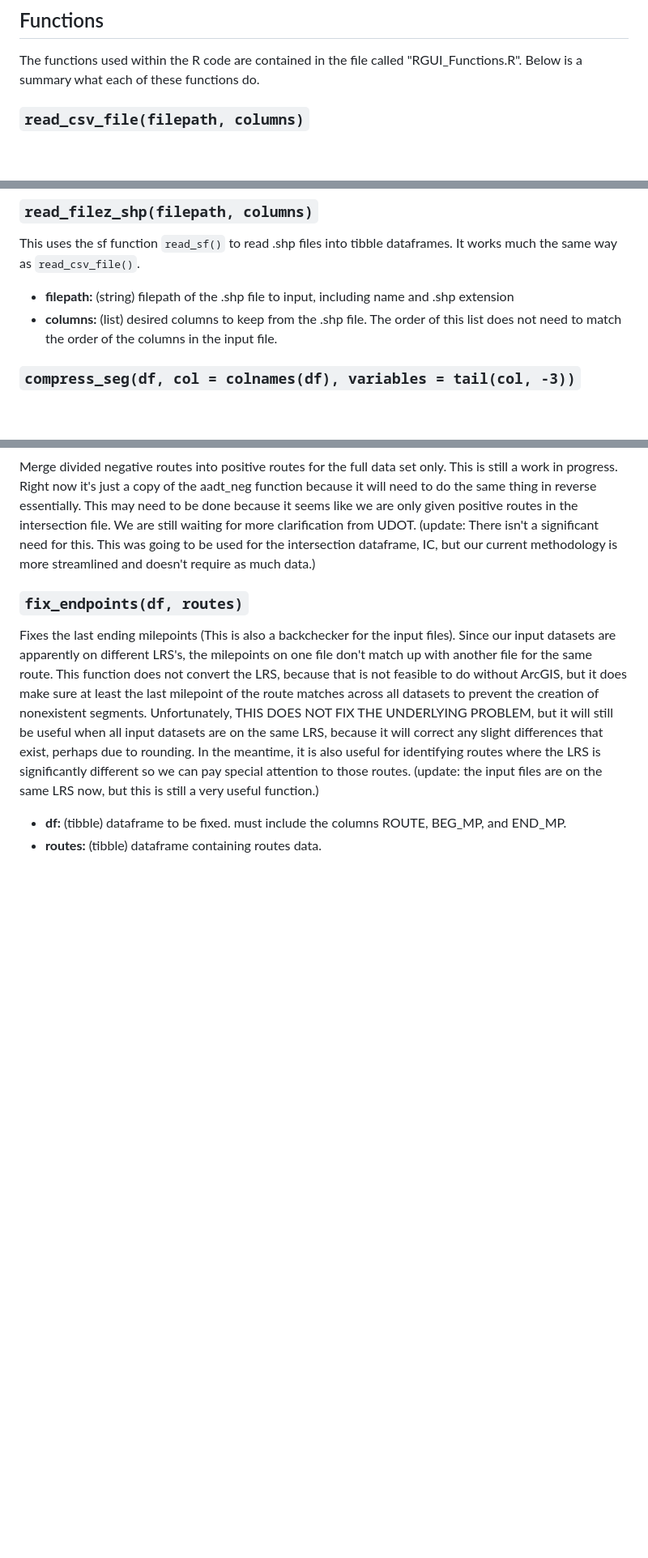
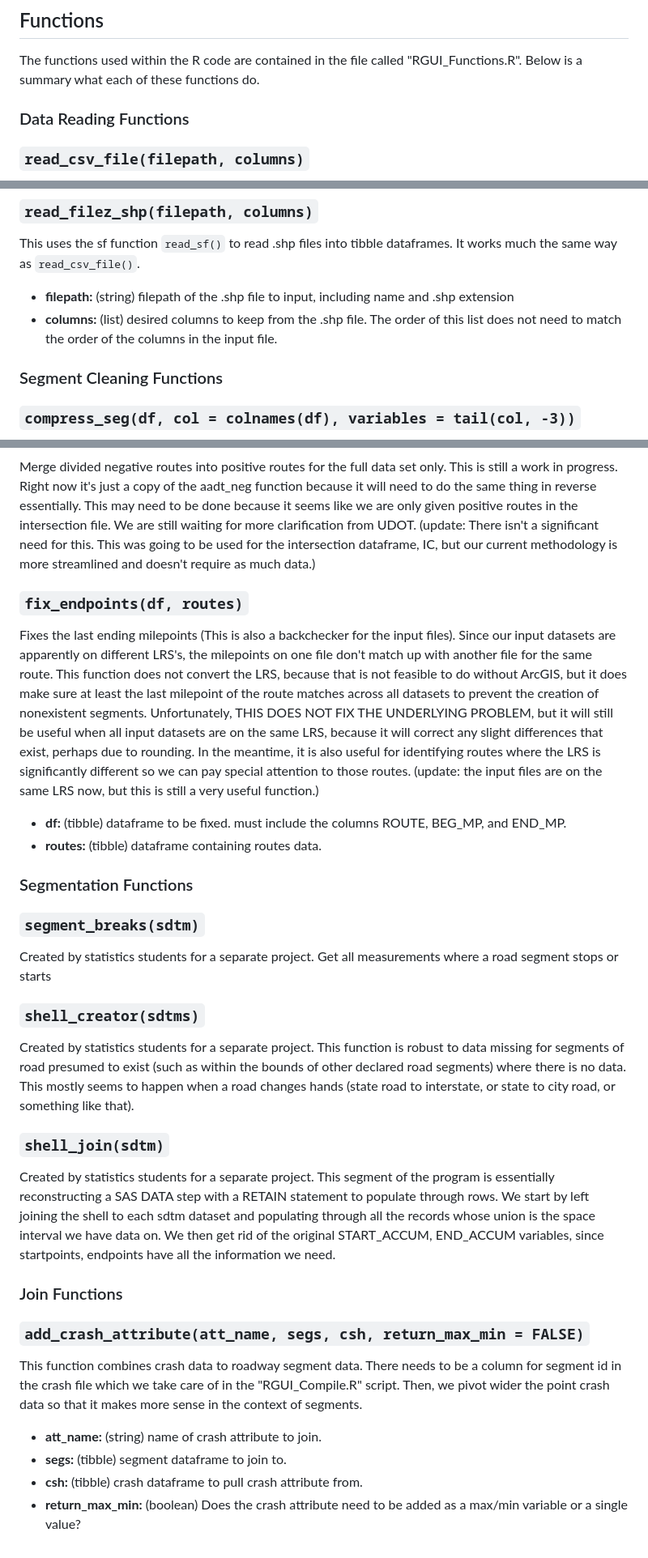
Before and after one commit to byu-transpolab/BYU-UDOT-Highway-Safety-Data-Prep-and-Report-Compiler, a Markdown page: README.md, 3 parts joined by grey strips. Shown at 81% size. GitHub-like rendering; blank space fills up the shorter version.

```diff
--- a/README.md
+++ b/README.md
@@ -3,6 +3,8 @@ This repository contains files related to data preparation and report compiling
 
 ## Functions
 The functions used within the R code are contained in the file called "RGUI_Functions.R". Below is a summary what each of these functions do.
+
+### Data Reading Functions
 
 ### `read_csv_file(filepath, columns)`
 This uses the dplyr function `read_csv()` to read .csv files into tibble dataframes. It takes the filepath and desired columns to keep from the .csv file as inputs. The filepath is given as a string and the list of columns is given as a list or vector. This function forces the user to make sure input dataframes contain the correct columns, else an error message will occur. For many of the dataframes in the model, it is important to list route, beginning milepoint, and ending milepoint as the first three columns in the desired columns input.
@@ -13,6 +15,9 @@ This uses the dplyr function `read_csv()` to read .csv files into tibble datafra
 This uses the sf function `read_sf()` to read .shp files into tibble dataframes. It works much the same way as `read_csv_file()`.
 - **filepath:** (string) filepath of the .shp file to input, including name and .shp extension
 - **columns:** (list) desired columns to keep from the .shp file. The order of this list does not need to match the order of the columns in the input file.
+
+
+### Segment Cleaning Functions
 
 ### `compress_seg(df, col = colnames(df), variables = tail(col, -3))`
 This function has a similar purpose as the `unique()` function except that it accounts for the spatial nature of milepoints. If adjacent segments in a data set have the same attributes from selected columns they are combined into one segment. It takes the lower beginning milepoint of the two segments and the larger ending milepoint to combine into one longer segment.
@@ -80,3 +91,25 @@ Merge divided negative routes into positive routes for the full data set only. T
 Fixes the last ending milepoints (This is also a backchecker for the input files). Since our input datasets are apparently on different LRS's, the milepoints on one file don't match up with another file for the same route. This function does not convert the LRS, because that is not feasible to do without ArcGIS, but it does make sure at least the last milepoint of the route matches across all datasets to prevent the creation of nonexistent segments. Unfortunately, THIS DOES NOT FIX THE UNDERLYING PROBLEM, but it will still be useful when all input datasets are on the same LRS, because it will correct any slight differences that exist, perhaps due to rounding. In the meantime, it is also useful for identifying routes where the LRS is significantly different so we can pay special attention to those routes. (update: the input files are on the same LRS now, but this is still a very useful function.)
 - **df:** (tibble) dataframe to be fixed. must include the columns ROUTE, BEG_MP, and END_MP.
 - **routes:** (tibble) dataframe containing routes data.
+
+
+### Segmentation Functions
+
+### `segment_breaks(sdtm)`
+Created by statistics students for a separate project. Get all measurements where a road segment stops or starts
+
+### `shell_creator(sdtms)`
+Created by statistics students for a separate project. This function is robust to data missing for segments of road presumed to exist (such as within the bounds of other declared road segments) where there is no data. This mostly seems to happen when a road changes hands (state road to interstate, or state to city road, or something like that).
+
+### `shell_join(sdtm)`
+Created by statistics students for a separate project. This segment of the program is essentially reconstructing a SAS DATA step with a RETAIN statement to populate through rows. We start by left joining the shell to each sdtm dataset and populating through all the records whose union is the space interval we have data on. We then get rid of the original START_ACCUM, END_ACCUM variables, since startpoints, endpoints have all the information we need.
+
+
+### Join Functions
+
+### `add_crash_attribute(att_name, segs, csh, return_max_min = FALSE)`
+This function combines crash data to roadway segment data. There needs to be a column for segment id in the crash file which we take care of in the  "RGUI_Compile.R" script. Then, we pivot wider the point crash data so that it makes more sense in the context of segments.
+- **att_name:** (string) name of crash attribute to join.
+- **segs:** (tibble) segment dataframe to join to.
+- **csh:** (tibble) crash dataframe to pull crash attribute from.
+- **return_max_min:** (boolean) Does the crash attribute need to be added as a max/min variable or a single value?
```
Also changed, not shown: other parts of README.md (+6 -0 lines).
